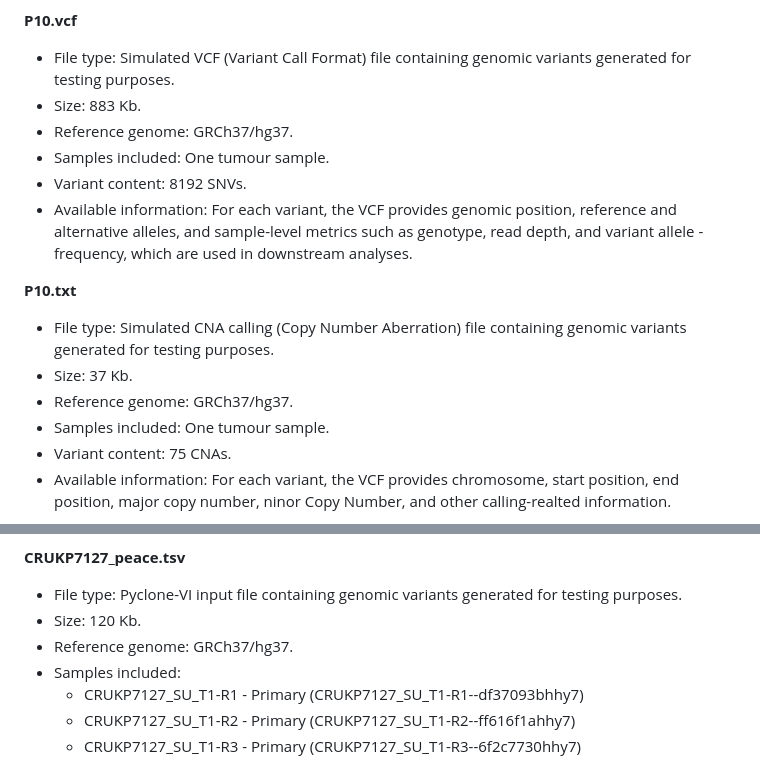
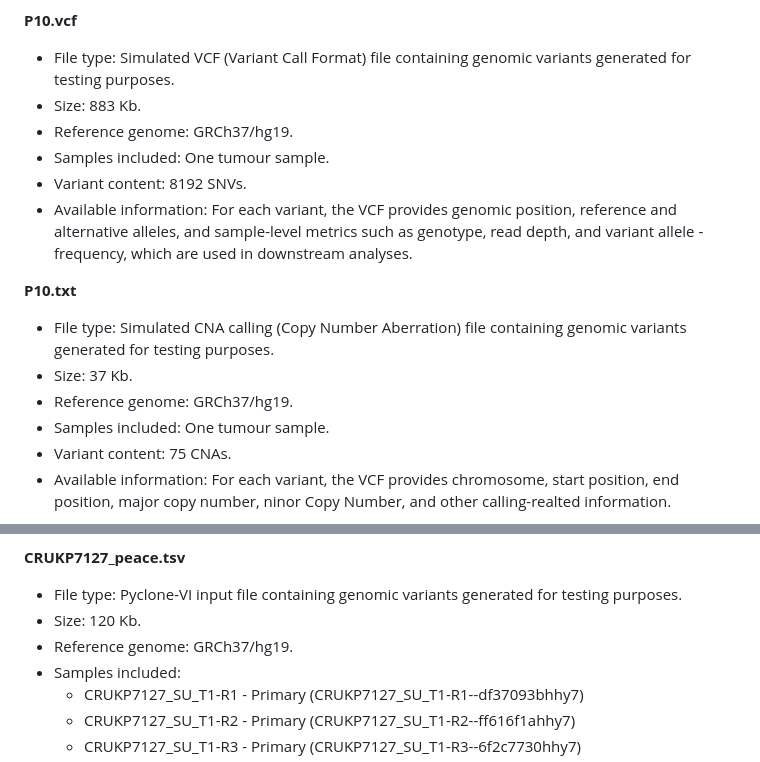
Before and after one commit to cnio-bu/clonucopya, a Markdown page: tutorial/README.md, 2 parts joined by grey strips. Drawn GitHub-style.

Commit message:
fix genome name typo

```diff
--- a/tutorial/README.md
+++ b/tutorial/README.md
@@ -4,7 +4,7 @@ In this tutorial, we present an step-by-step guide to run Clonucopya with sample
 **P10.vcf**
 - File type: Simulated VCF (Variant Call Format) file containing genomic variants generated for testing purposes.
 - Size: 883 Kb.
-- Reference genome: GRCh37/hg37.
+- Reference genome: GRCh37/hg19.
 - Samples included: One tumour sample.
 - Variant content: 8192 SNVs.
 - Available information: For each variant, the VCF provides genomic position, reference and alternative alleles, and sample-level metrics such as genotype, read depth, and variant allele - frequency, which are used in downstream analyses.
@@ -12,7 +12,7 @@ In this tutorial, we present an step-by-step guide to run Clonucopya with sample
 **P10.txt**
 - File type: Simulated CNA calling (Copy Number Aberration) file containing genomic variants generated for testing purposes.
 - Size: 37 Kb.
-- Reference genome: GRCh37/hg37.
+- Reference genome: GRCh37/hg19.
 - Samples included: One tumour sample.
 - Variant content: 75 CNAs.
 - Available information: For each variant, the VCF provides chromosome, start position, end position, major copy number, ninor Copy Number, and other calling-realted information.
@@ -151,7 +151,7 @@ In this tutorial, we present an step-by-step guide to run Clonucopya with PEACE
 **CRUKP7127_peace.tsv**
 - File type: Pyclone-VI input file containing genomic variants generated for testing purposes.
 - Size: 120 Kb.
-- Reference genome: GRCh37/hg37.
+- Reference genome: GRCh37/hg19.
 - Samples included:
   - CRUKP7127_SU_T1-R1 - Primary (CRUKP7127_SU_T1-R1--df37093bhhy7)
   - CRUKP7127_SU_T1-R2 - Primary (CRUKP7127_SU_T1-R2--ff616f1ahhy7)
```
